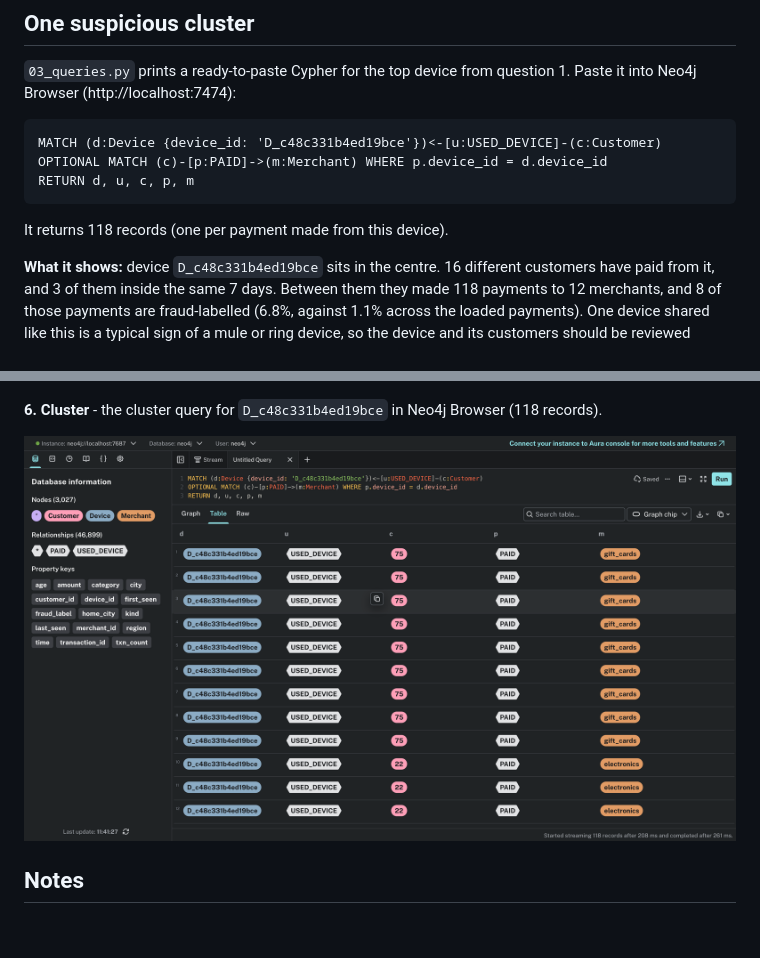
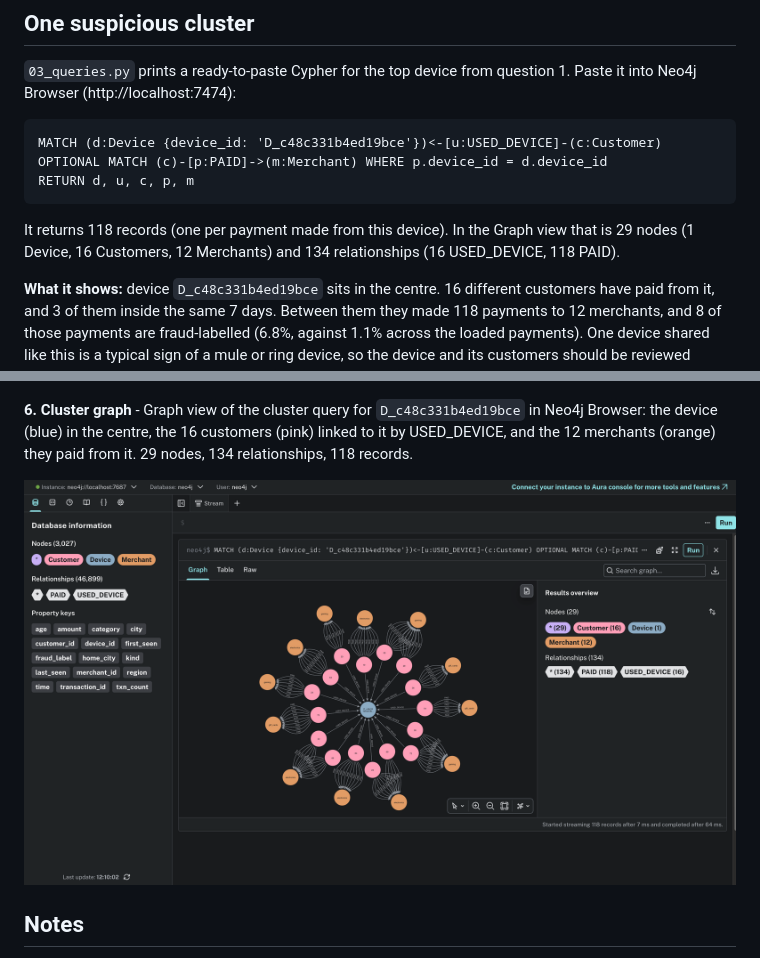
Before and after one commit to shubhamthanage/sentinel-neo4j-graph, a Markdown page: README.md, 2 parts joined by grey strips. Rendered like a GitHub page; pictures changed too: screenshots/05_cluster_graph.png; blank space fills up the shorter version.

Commit message:
Update cluster screenshot to graph view and README caption
Co-Authored-By: Claude Opus 5.5 <noreply@anthropic.com>

````diff
--- a/README.md
+++ b/README.md
@@ -165,7 +165,7 @@ MATCH (d:Device {device_id: 'D_c48c331b4ed19bce'})<-[u:USED_DEVICE]-(c:Customer)
 OPTIONAL MATCH (c)-[p:PAID]->(m:Merchant) WHERE p.device_id = d.device_id
 RETURN d, u, c, p, m
 ```
-It returns 118 records (one per payment made from this device).
+It returns 118 records (one per payment made from this device). In the Graph view that is 29 nodes (1 Device, 16 Customers, 12 Merchants) and 134 relationships (16 USED_DEVICE, 118 PAID).
 
 **What it shows:** device `D_c48c331b4ed19bce` sits in the centre. 16 different customers have paid from it, and 3 of them inside
 the same 7 days. Between them they made 118 payments to 12 merchants, and 8 of
@@ -194,7 +194,7 @@ of a mule or ring device, so the device and its customers should be reviewed tog
 
 ![constraints](screenshots/04_constraints.png)
 
-**6. Cluster** - the cluster query for `D_c48c331b4ed19bce` in Neo4j Browser (118 records).
+**6. Cluster graph** - Graph view of the cluster query for `D_c48c331b4ed19bce` in Neo4j Browser: the device (blue) in the centre, the 16 customers (pink) linked to it by USED_DEVICE, and the 12 merchants (orange) they paid from it. 29 nodes, 134 relationships, 118 records.
 
 ![cluster](screenshots/05_cluster_graph.png)
 
````
